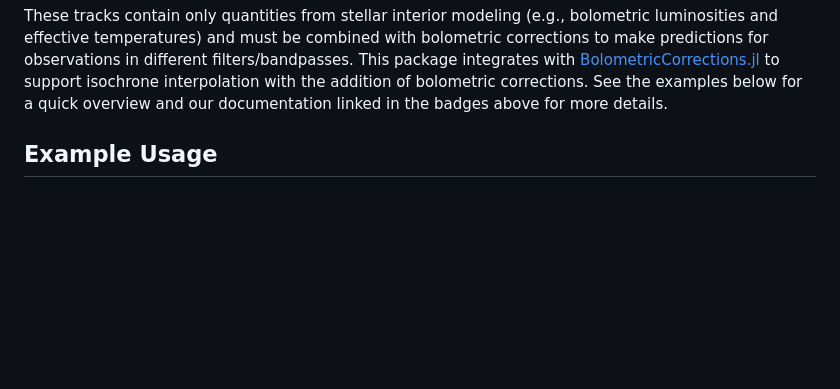
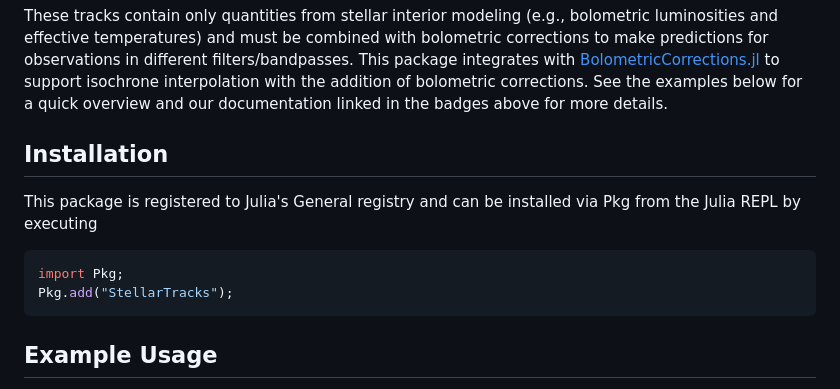
Before and after one commit to cgarling/StellarTracks.jl, a Markdown page: README.md, the part around the change. GitHub-like rendering; blank space fills up the shorter version.

Commit message:
Add installation notes after pkg registration

````diff
--- a/README.md
+++ b/README.md
@@ -13,6 +13,15 @@ This package provides access to and interpolation of pre-computed libraries of s
  - [BaSTIv2](http://basti-iac.oa-abruzzo.inaf.it/index.html) (updated BaSTI tracks)
 
 These tracks contain only quantities from stellar interior modeling (e.g., bolometric luminosities and effective temperatures) and must be combined with bolometric corrections to make predictions for observations in different filters/bandpasses. This package integrates with [BolometricCorrections.jl](https://github.com/cgarling/BolometricCorrections.jl) to support isochrone interpolation with the addition of bolometric corrections. See the examples below for a quick overview and our documentation linked in the badges above for more details.
+
+## Installation
+
+This package is registered to Julia's General registry and can be installed via Pkg from the Julia REPL by executing
+
+```julia
+import Pkg;
+Pkg.add("StellarTracks");
+```
 
 ## Example Usage
 The most common use cases for this package will involve interacting with subtypes of `AbstractTrackLibrary` -- these subtypes (`PARSECLibrary, MISTLibrary, BaSTIv1Library, BaSTIv2Library`) load all relevant stellar tracks for a particular set of model input parameters -- for example, MIST offers both rotating and non-rotating stellar models, and users can choose between these sets when constructing a `MISTLibrary`. These types provide the ability to interpolate tracks to different stellar initial masses and metallicities and interpolate isochrones at different ages and metallicities.
````
Also changed, not shown: docs/src/index.md (+9 -0 lines).
